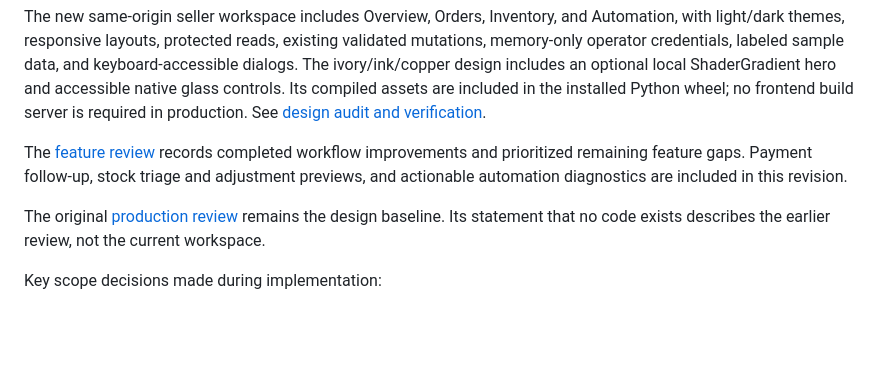
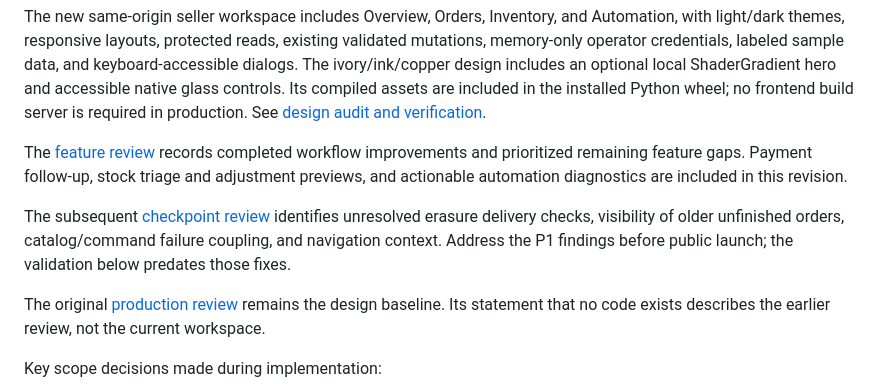
Before and after one commit to bitwindamountains/TindaBot, a Markdown page: docs/RELEASE_STATUS.md, the part around the change. GitHub-like rendering; blank space fills up the shorter version.

Commit message:
docs: record checkpoint review and prioritized follow-ups

```diff
--- a/docs/RELEASE_STATUS.md
+++ b/docs/RELEASE_STATUS.md
@@ -11,6 +11,8 @@ The repository now contains the application, pure conversation flow, persistent
 The new same-origin seller workspace includes Overview, Orders, Inventory, and Automation, with light/dark themes, responsive layouts, protected reads, existing validated mutations, memory-only operator credentials, labeled sample data, and keyboard-accessible dialogs. The ivory/ink/copper design includes an optional local ShaderGradient hero and accessible native glass controls. Its compiled assets are included in the installed Python wheel; no frontend build server is required in production. See [design audit and verification](DESIGN_SYSTEM.md).
 
 The [feature review](FEATURE_REVIEW.md) records completed workflow improvements and prioritized remaining feature gaps. Payment follow-up, stock triage and adjustment previews, and actionable automation diagnostics are included in this revision.
+
+The subsequent [checkpoint review](FOLLOW_UP_REVIEW.md) identifies unresolved erasure delivery checks, visibility of older unfinished orders, catalog/command failure coupling, and navigation context. Address the P1 findings before public launch; the validation below predates those fixes.
 
 The original [production review](PRODUCTION_PLAN.md) remains the design baseline. Its statement that no code exists describes the earlier review, not the current workspace.
 
```
Also changed, not shown: docs/FOLLOW_UP_REVIEW.md (added, +68 -0 lines).
